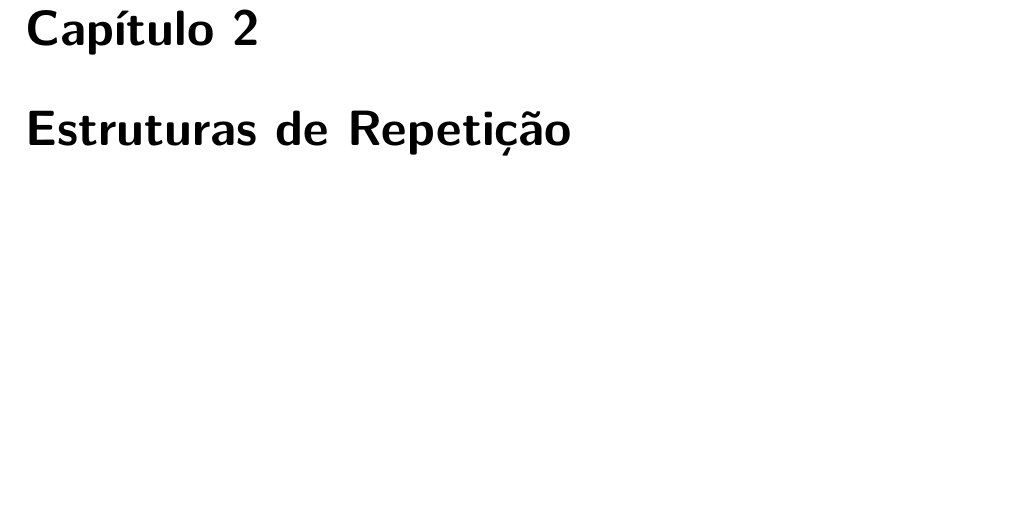
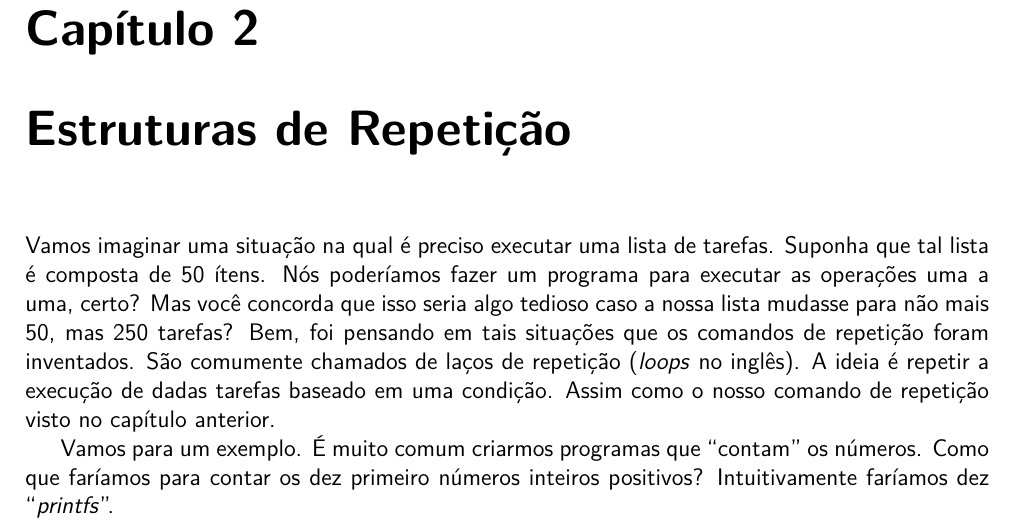
Before and after one commit to bpinhosilva/C_para_estudante, a LaTeX book (book.tex, which reads chapters/loops.tex): part of page 11 of 11, cut so that both start at the same text, the shorter picture padded with empty space. Compiled offline with pdfLaTeX.

Commit message:
Esboco do capitulo loop
Criacao do primeiro paragrafo

```diff
--- a/chapters/loops.tex
+++ b/chapters/loops.tex
@@ -1 +1,4 @@
 \chapter{Estruturas de Repetição}
+Vamos imaginar uma situação na qual é preciso executar uma lista de tarefas. Suponha que tal lista é composta de 50 ítens. Nós poderíamos fazer um programa para executar as operações uma a uma, certo? Mas você concorda que isso seria algo tedioso caso a nossa lista mudasse para não mais 50, mas 250 tarefas? Bem, foi pensando em tais situações que os comandos de repetição foram inventados. São comumente chamados de laços de repetição (\textit{loops} no inglês). A ideia é repetir a execução de dadas tarefas baseado em uma condição. Assim como o nosso comando de repetição visto no capítulo anterior.
+
+Vamos para um exemplo. É muito comum criarmos programas que ``contam'' os números. Como que faríamos para contar os dez primeiro números inteiros positivos? Intuitivamente faríamos dez ``\textit{printfs}''.
```
